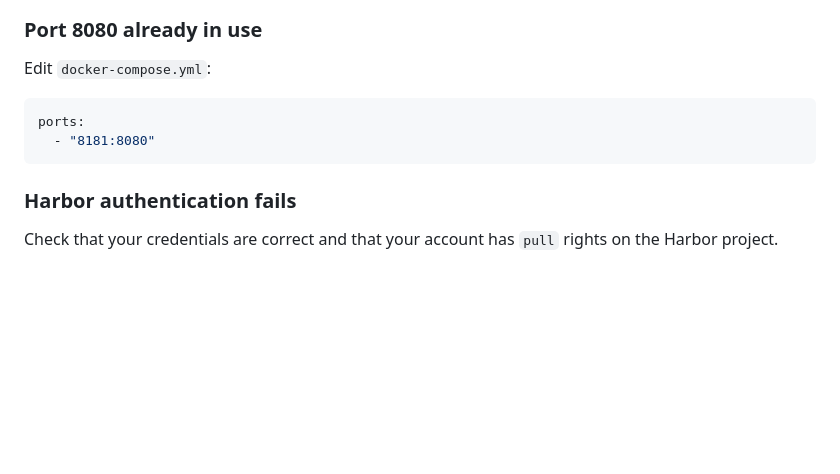
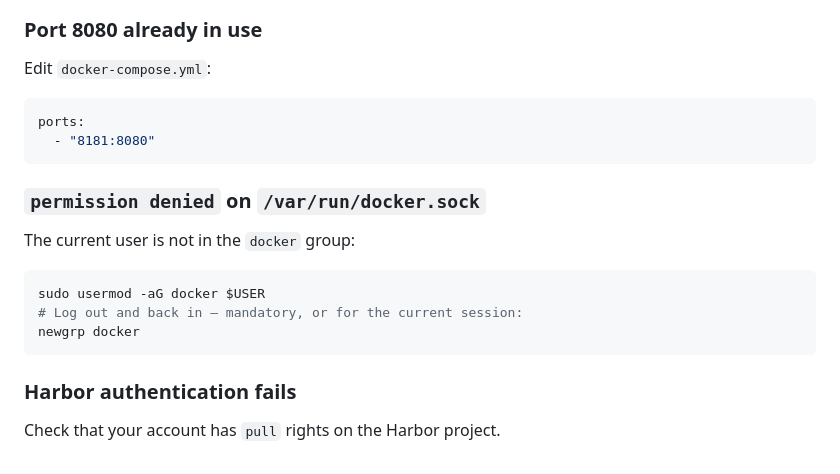
Before and after one commit to renaudrenaud/transcriptor, a Markdown page: runbooks_en/install.md, the part around the change. GitHub-like rendering; blank space fills up the shorter version.

Commit message:
Add docker socket permission denied to troubleshooting (FR + EN)
Co-Authored-By: Claude Sonnet 4.6 <noreply@anthropic.com>

````diff
--- a/runbooks_en/install.md
+++ b/runbooks_en/install.md
@@ -204,6 +204,16 @@ ports:
   - "8181:8080"
 ```
 
+### `permission denied` on `/var/run/docker.sock`
+
+The current user is not in the `docker` group:
+
+```bash
+sudo usermod -aG docker $USER
+# Log out and back in — mandatory, or for the current session:
+newgrp docker
+```
+
 ### Harbor authentication fails
 
-Check that your credentials are correct and that your account has `pull` rights on the Harbor project.
+Check that your account has `pull` rights on the Harbor project.
````
Also changed, not shown: runbooks/install.md (+11 -1 lines).
